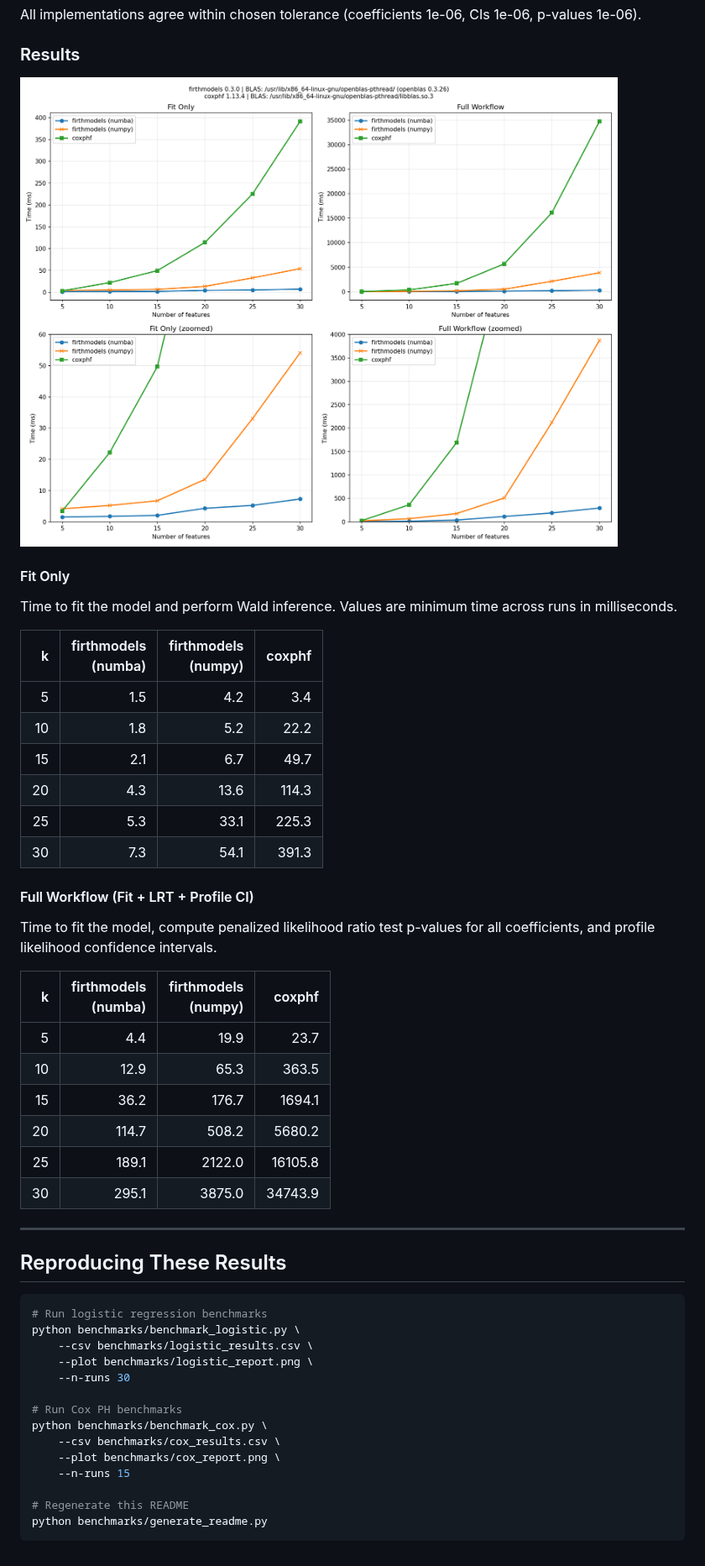
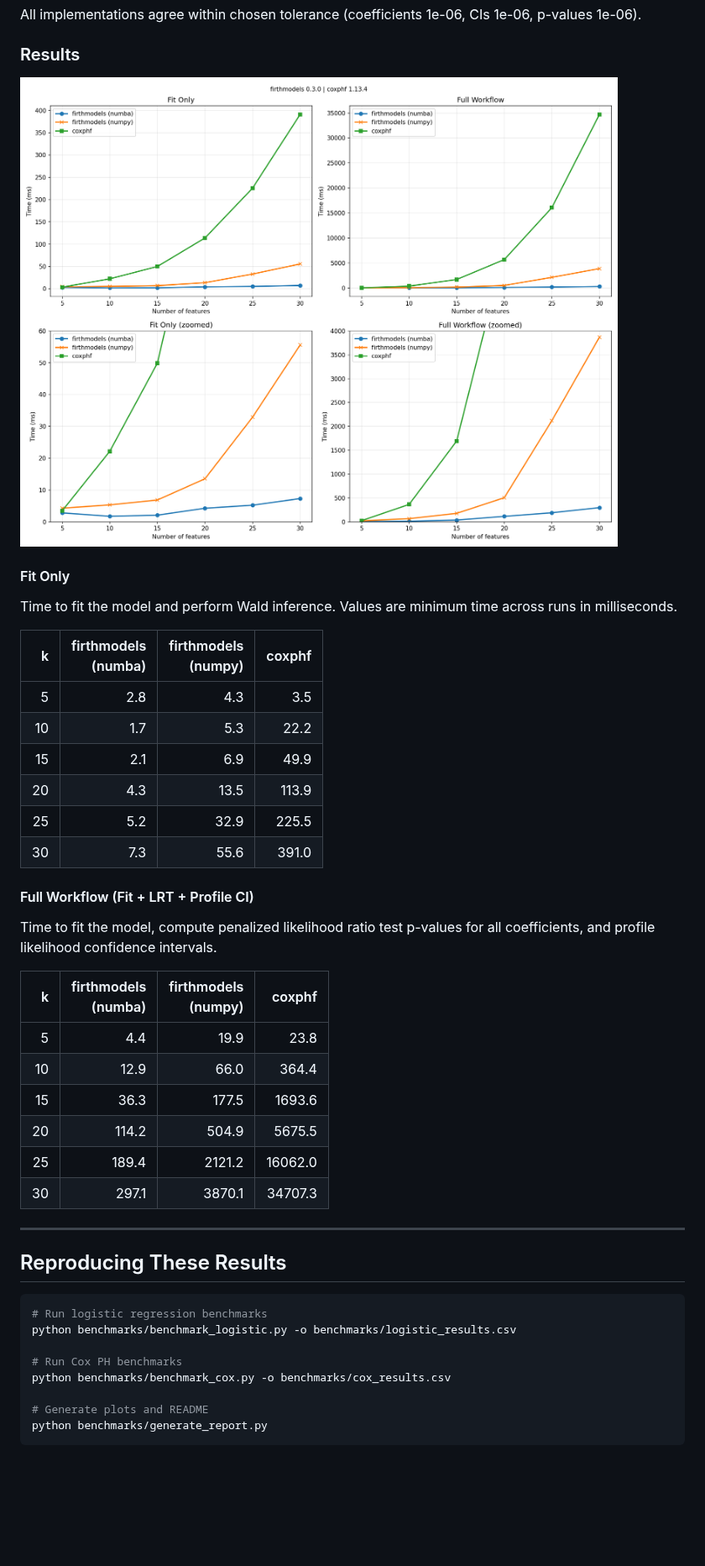
Before and after one commit to jzluo/firthmodels, a Markdown page: benchmarks/README.md, the part around one of its changes. Shown at 84% size. GitHub-like rendering; pictures changed too: benchmarks/cox_report.png (deleted), benchmarks/cox_results.png (added); blank space fills up the shorter version.

````diff
--- a/benchmarks/README.md
+++ b/benchmarks/README.md
@@ -116,7 +116,7 @@ All implementations agree within chosen tolerance (coefficients 1e-06, CIs 1e-06
 
 ### Results
 
-![Cox benchmark scaling plot](cox_report.png)
+![Cox benchmark scaling plot](cox_results.png)
 
 #### Fit Only
 
@@ -124,12 +124,12 @@ Time to fit the model and perform Wald inference. Values are minimum time across
 
 | k | firthmodels<br>(numba) | firthmodels<br>(numpy) | coxphf |
 |--:|------:|------:|-------:|
-|   5 | 1.5 | 4.2 | 3.4 |
-|  10 | 1.8 | 5.2 | 22.2 |
-|  15 | 2.1 | 6.7 | 49.7 |
-|  20 | 4.3 | 13.6 | 114.3 |
-|  25 | 5.3 | 33.1 | 225.3 |
-|  30 | 7.3 | 54.1 | 391.3 |
+|   5 | 2.8 | 4.3 | 3.5 |
+|  10 | 1.7 | 5.3 | 22.2 |
+|  15 | 2.1 | 6.9 | 49.9 |
+|  20 | 4.3 | 13.5 | 113.9 |
+|  25 | 5.2 | 32.9 | 225.5 |
+|  30 | 7.3 | 55.6 | 391.0 |
 
 #### Full Workflow (Fit + LRT + Profile CI)
 
@@ -137,12 +137,12 @@ Time to fit the model, compute penalized likelihood ratio test p-values for all
 
 | k | firthmodels<br>(numba) | firthmodels<br>(numpy) | coxphf |
 |--:|------:|------:|-------:|
-|   5 | 4.4 | 19.9 | 23.7 |
-|  10 | 12.9 | 65.3 | 363.5 |
-|  15 | 36.2 | 176.7 | 1694.1 |
-|  20 | 114.7 | 508.2 | 5680.2 |
-|  25 | 189.1 | 2122.0 | 16105.8 |
-|  30 | 295.1 | 3875.0 | 34743.9 |
+|   5 | 4.4 | 19.9 | 23.8 |
+|  10 | 12.9 | 66.0 | 364.4 |
+|  15 | 36.3 | 177.5 | 1693.6 |
+|  20 | 114.2 | 504.9 | 5675.5 |
+|  25 | 189.4 | 2121.2 | 16062.0 |
+|  30 | 297.1 | 3870.1 | 34707.3 |
 
 
 ---
@@ -151,17 +151,11 @@ Time to fit the model, compute penalized likelihood ratio test p-values for all
 
 ```bash
 # Run logistic regression benchmarks
-python benchmarks/benchmark_logistic.py \
-    --csv benchmarks/logistic_results.csv \
-    --plot benchmarks/logistic_report.png \
-    --n-runs 30
+python benchmarks/benchmark_logistic.py -o benchmarks/logistic_results.csv
 
 # Run Cox PH benchmarks
-python benchmarks/benchmark_cox.py \
-    --csv benchmarks/cox_results.csv \
-    --plot benchmarks/cox_report.png \
-    --n-runs 15
+python benchmarks/benchmark_cox.py -o benchmarks/cox_results.csv
 
-# Regenerate this README
-python benchmarks/generate_readme.py
+# Generate plots and README
+python benchmarks/generate_report.py
 ```
````
Also changed, not shown: other parts of benchmarks/README.md (+20 -20 lines), benchmarks/logistic_report.png (deleted), benchmarks/logistic_results.png (added), 4 other files.
